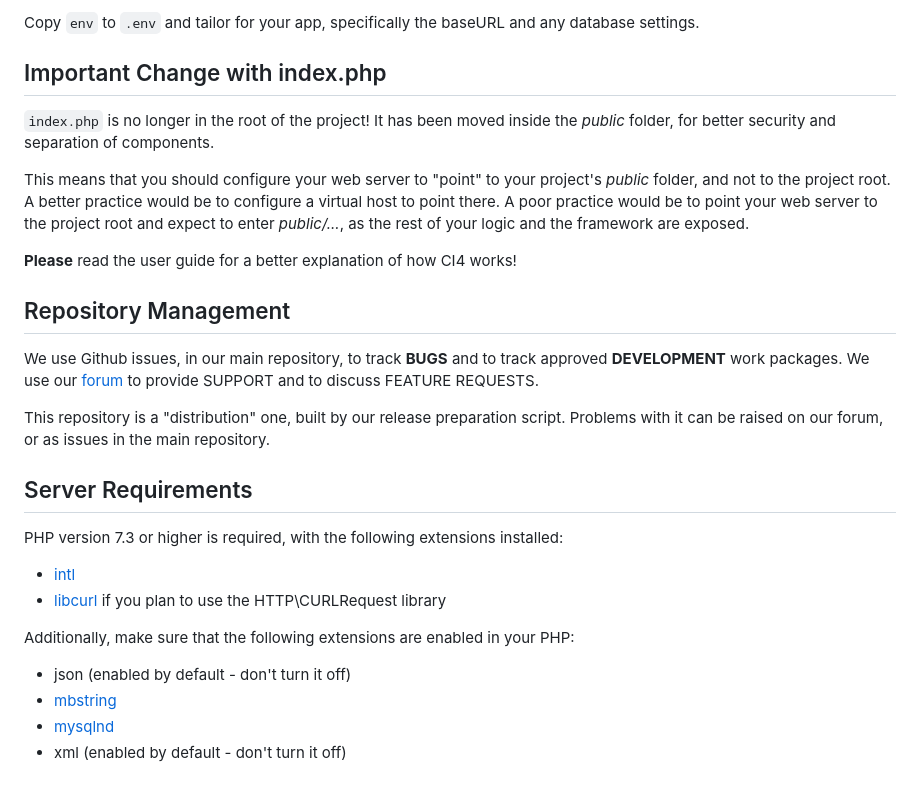
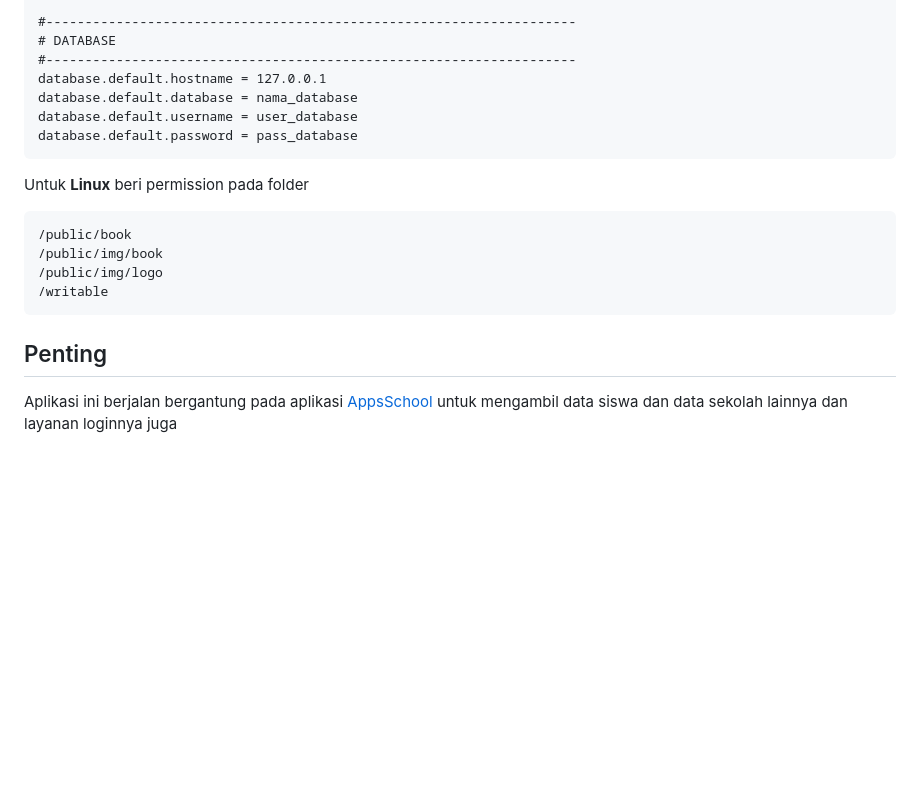
Before and after one commit to Davidaprilio/Pustaka-sekolah, a Markdown page: README.md, the part around the change printed below. Drawn GitHub-style; blank space fills up the shorter version.

`````diff
--- a/README.md
+++ b/README.md
@@ -27,37 +54,20 @@ to your `app` folder. The affected files can be copied or merged from
 
-Copy `env` to `.env` and tailor for your app, specifically the baseURL
-and any database settings.
+#--------------------------------------------------------------------
+# DATABASE
+#--------------------------------------------------------------------
+database.default.hostname = 127.0.0.1
+database.default.database = nama_database
+database.default.username = user_database
+database.default.password = pass_database
+````
+Untuk **Linux** beri permission pada folder
+```
+/public/book
+/public/img/book
+/public/img/logo
+/writable
+```
 
-## Important Change with index.php
+## Penting
 
-`index.php` is no longer in the root of the project! It has been moved inside the *public* folder,
-for better security and separation of components.
-
-This means that you should configure your web server to "point" to your project's *public* folder, and
-not to the project root. A better practice would be to configure a virtual host to point there. A poor practice would be to point your web server to the project root and expect to enter *public/...*, as the rest of your logic and the
-framework are exposed.
-
-**Please** read the user guide for a better explanation of how CI4 works!
-
-## Repository Management
-
-We use Github issues, in our main repository, to track **BUGS** and to track approved **DEVELOPMENT** work packages.
-We use our [forum](http://forum.codeigniter.com) to provide SUPPORT and to discuss
-FEATURE REQUESTS.
-
-This repository is a "distribution" one, built by our release preparation script.
-Problems with it can be raised on our forum, or as issues in the main repository.
-
-## Server Requirements
-
-PHP version 7.3 or higher is required, with the following extensions installed:
-
-- [intl](http://php.net/manual/en/intl.requirements.php)
-- [libcurl](http://php.net/manual/en/curl.requirements.php) if you plan to use the HTTP\CURLRequest library
-
-Additionally, make sure that the following extensions are enabled in your PHP:
-
-- json (enabled by default - don't turn it off)
-- [mbstring](http://php.net/manual/en/mbstring.installation.php)
-- [mysqlnd](http://php.net/manual/en/mysqlnd.install.php)
-- xml (enabled by default - don't turn it off)
+Aplikasi ini berjalan bergantung pada aplikasi [AppsSchool](https://github.com/Dav0x0/Apps-School) untuk mengambil data siswa dan data sekolah lainnya dan layanan loginnya juga
`````
Also changed, not shown: other parts of README.md (+44 -17 lines), public/img/viewPage.png (added).
